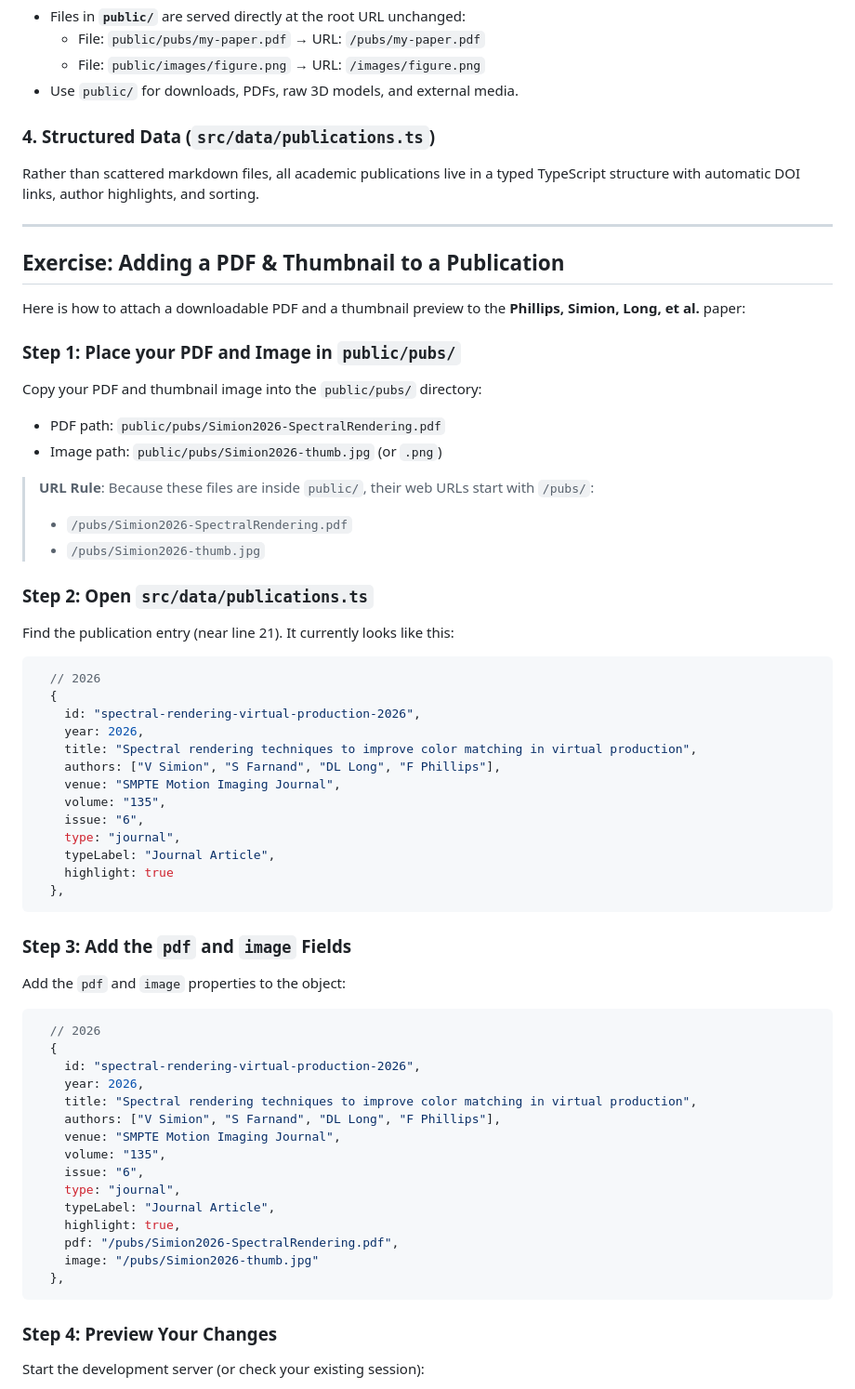
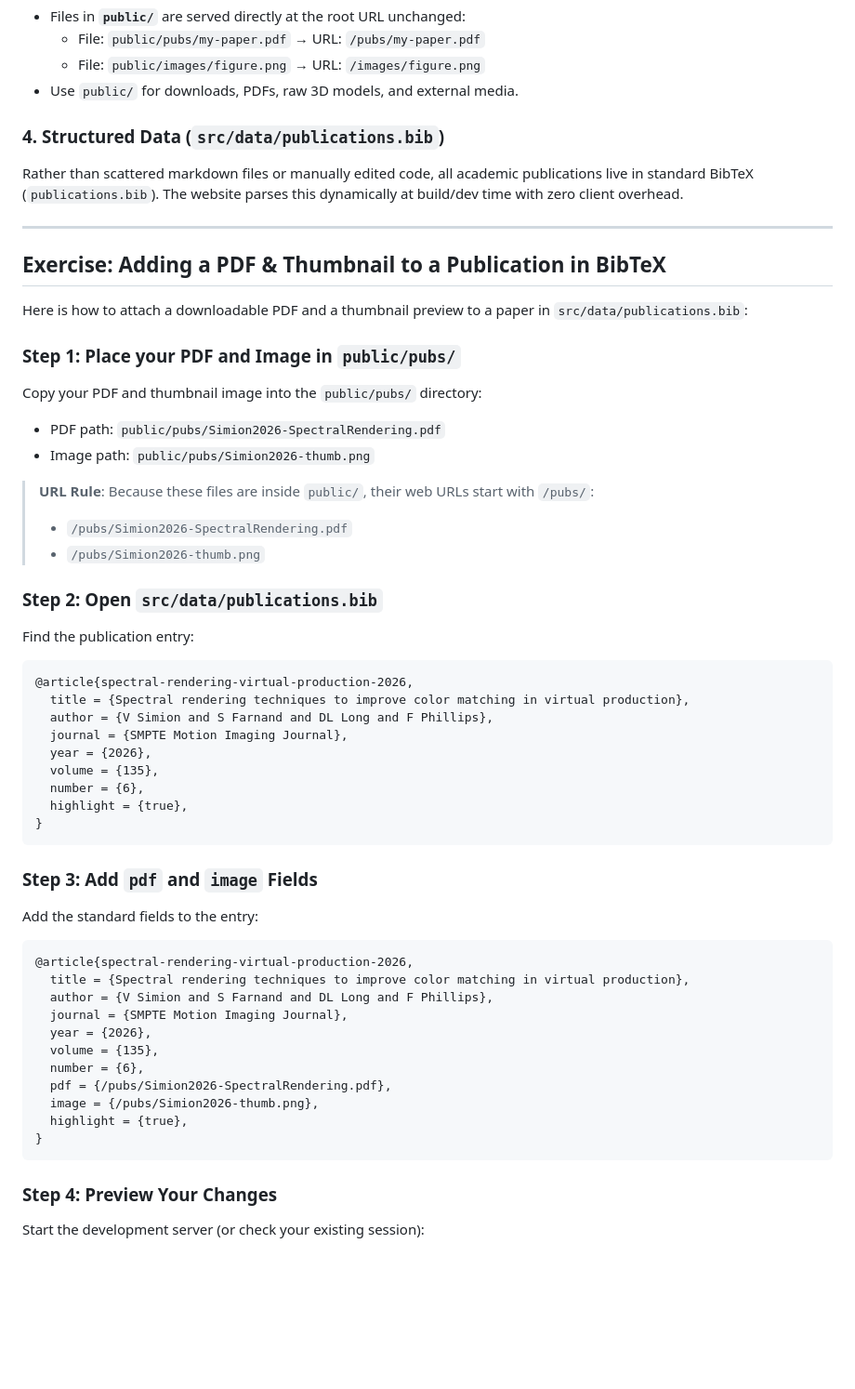
Before and after one commit to flipphillips/flipphillips.com, a Markdown page: HOWTO.md, the part around one of its changes. Shown at 93% size. GitHub-like rendering; blank space fills up the shorter version.

````diff
--- a/HOWTO.md
+++ b/HOWTO.md
@@ -117,62 +189,54 @@ Any file in `src/pages/` automatically becomes a route on your site:
   - File: `public/images/figure.png` &rarr; URL: `/images/figure.png`
 - Use `public/` for downloads, PDFs, raw 3D models, and external media.
 
-### 4. Structured Data (`src/data/publications.ts`)
-Rather than scattered markdown files, all academic publications live in a typed TypeScript structure with automatic DOI links, author highlights, and sorting.
+### 4. Structured Data (`src/data/publications.bib`)
+Rather than scattered markdown files or manually edited code, all academic publications live in standard BibTeX (`publications.bib`). The website parses this dynamically at build/dev time with zero client overhead.
 
 ---
 
-## Exercise: Adding a PDF & Thumbnail to a Publication
+## Exercise: Adding a PDF & Thumbnail to a Publication in BibTeX
 
-Here is how to attach a downloadable PDF and a thumbnail preview to the **Phillips, Simion, Long, et al.** paper:
+Here is how to attach a downloadable PDF and a thumbnail preview to a paper in `src/data/publications.bib`:
 
 ### Step 1: Place your PDF and Image in `public/pubs/`
 Copy your PDF and thumbnail image into the `public/pubs/` directory:
 - PDF path: `public/pubs/Simion2026-SpectralRendering.pdf`
-- Image path: `public/pubs/Simion2026-thumb.jpg` (or `.png`)
+- Image path: `public/pubs/Simion2026-thumb.png`
 
 > **URL Rule**: Because these files are inside `public/`, their web URLs start with `/pubs/`:
 > - `/pubs/Simion2026-SpectralRendering.pdf`
-> - `/pubs/Simion2026-thumb.jpg`
+> - `/pubs/Simion2026-thumb.png`
 
-### Step 2: Open `src/data/publications.ts`
-Find the publication entry (near line 21). It currently looks like this:
+### Step 2: Open `src/data/publications.bib`
+Find the publication entry:
 
-```typescript
-  // 2026
-  {
-    id: "spectral-rendering-virtual-production-2026",
-    year: 2026,
-    title: "Spectral rendering techniques to improve color matching in virtual production",
-    authors: ["V Simion", "S Farnand", "DL Long", "F Phillips"],
-    venue: "SMPTE Motion Imaging Journal",
-    volume: "135",
-    issue: "6",
-    type: "journal",
-    typeLabel: "Journal Article",
-    highlight: true
-  },
+```bibtex
+@article{spectral-rendering-virtual-production-2026,
+  title = {Spectral rendering techniques to improve color matching in virtual production},
+  author = {V Simion and S Farnand and DL Long and F Phillips},
+  journal = {SMPTE Motion Imaging Journal},
+  year = {2026},
+  volume = {135},
+  number = {6},
+  highlight = {true},
+}
 ```
 
-### Step 3: Add the `pdf` and `image` Fields
-Add the `pdf` and `image` properties to the object:
+### Step 3: Add `pdf` and `image` Fields
+Add the standard fields to the entry:
 
-```typescript
-  // 2026
-  {
-    id: "spectral-rendering-virtual-production-2026",
-    year: 2026,
-    title: "Spectral rendering techniques to improve color matching in virtual production",
-    authors: ["V Simion", "S Farnand", "DL Long", "F Phillips"],
-    venue: "SMPTE Motion Imaging Journal",
-    volume: "135",
-    issue: "6",
-    type: "journal",
-    typeLabel: "Journal Article",
-    highlight: true,
-    pdf: "/pubs/Simion2026-SpectralRendering.pdf",
-    image: "/pubs/Simion2026-thumb.jpg"
-  },
+```bibtex
+@article{spectral-rendering-virtual-production-2026,
+  title = {Spectral rendering techniques to improve color matching in virtual production},
+  author = {V Simion and S Farnand and DL Long and F Phillips},
+  journal = {SMPTE Motion Imaging Journal},
+  year = {2026},
+  volume = {135},
+  number = {6},
+  pdf = {/pubs/Simion2026-SpectralRendering.pdf},
+  image = {/pubs/Simion2026-thumb.png},
+  highlight = {true},
+}
 ```
 
 ### Step 4: Preview Your Changes
````
Also changed, not shown: other parts of HOWTO.md (+78 -6 lines), README.md (+13 -2 lines).
